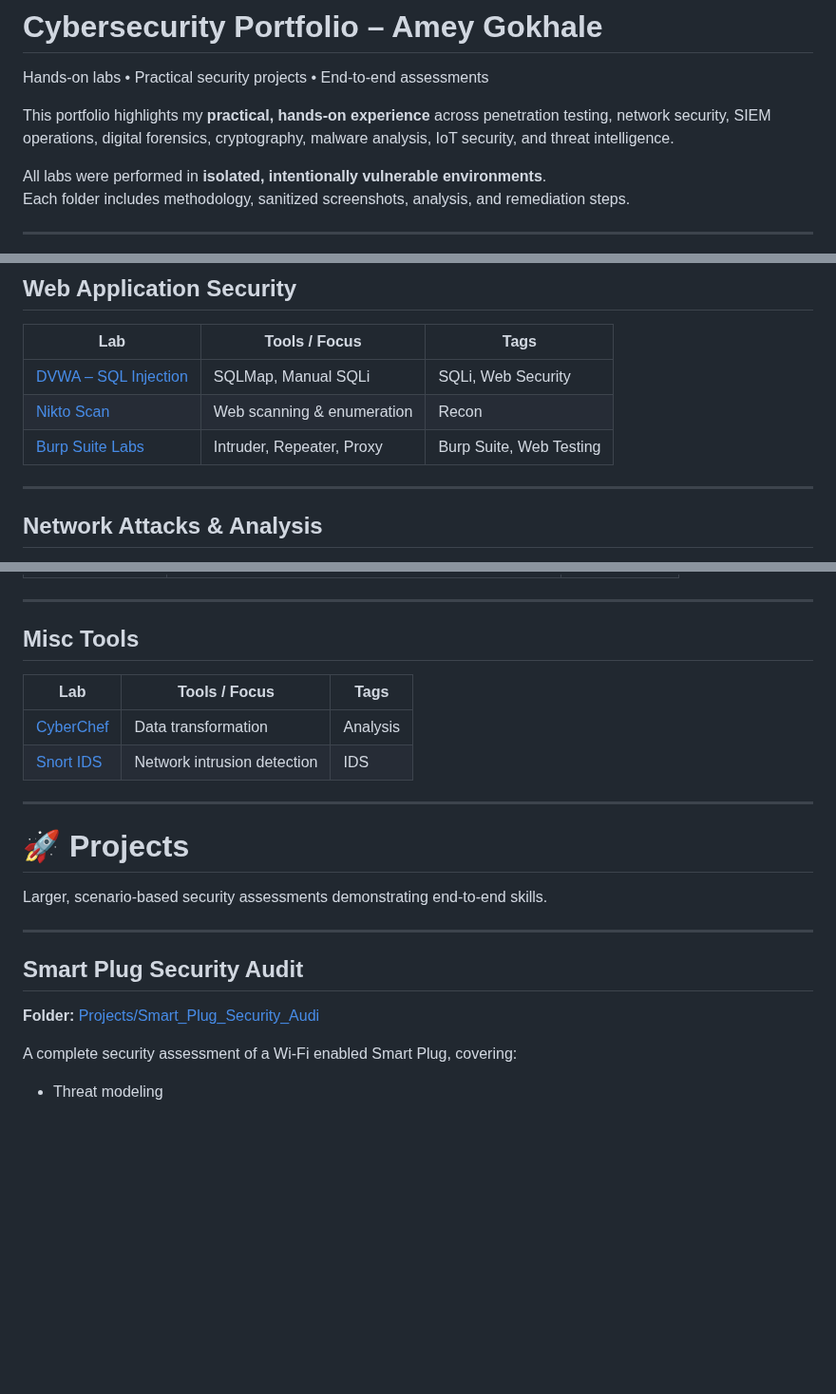
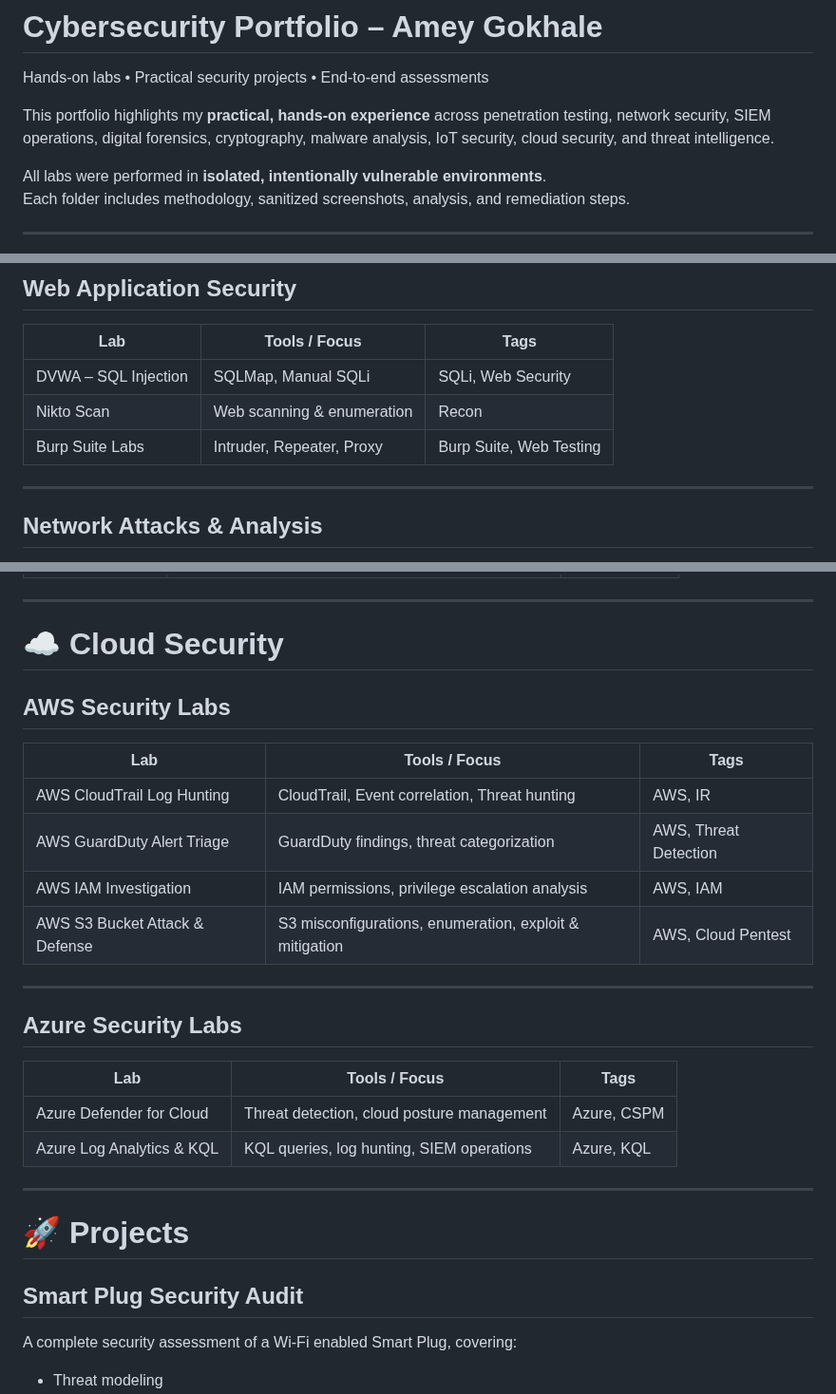
Before and after one commit to ameygokhale/Cyber-Portfolio-AmeyGokhale, a Markdown page: README.md, 3 parts joined by grey strips. Shown at 95% size. GitHub-like rendering; blank space fills up the shorter version.

```diff
--- a/README.md
+++ b/README.md
@@ -1,7 +1,7 @@
 # Cybersecurity Portfolio – Amey Gokhale
 Hands-on labs • Practical security projects • End-to-end assessments
 
-This portfolio highlights my **practical, hands-on experience** across penetration testing, network security, SIEM operations, digital forensics, cryptography, malware analysis, IoT security, and threat intelligence.
+This portfolio highlights my **practical, hands-on experience** across penetration testing, network security, SIEM operations, digital forensics, cryptography, malware analysis, IoT security, cloud security, and threat intelligence.
 
 All labs were performed in **isolated, intentionally vulnerable environments**.
 Each folder includes methodology, sanitized screenshots, analysis, and remediation steps.
@@ -17,9 +17,9 @@ Focused, tool-based cybersecurity exercises demonstrating real applied skills.
 
 | Lab | Tools / Focus | Tags |
 |-----|---------------|------|
-| [DVWA – SQL Injection](labs/dvwa-sqli/README.md) | SQLMap, Manual SQLi | SQLi, Web Security |
-| [Nikto Scan](labs/Nikto/README.md) | Web scanning & enumeration | Recon |
-| [Burp Suite Labs](labs/burpsuit/README.md) | Intruder, Repeater, Proxy | Burp Suite, Web Testing |
+| DVWA – SQL Injection | SQLMap, Manual SQLi | SQLi, Web Security |
+| Nikto Scan | Web scanning & enumeration | Recon |
+| Burp Suite Labs | Intruder, Repeater, Proxy | Burp Suite, Web Testing |
 
 ---
 
@@ -79,23 +79,31 @@ Focused, tool-based cybersecurity exercises demonstrating real applied skills.
 
 ---
 
-## Misc Tools
+# ☁️ Cloud Security
+
+## AWS Security Labs
 
 | Lab | Tools / Focus | Tags |
 |-----|---------------|------|
-| [CyberChef](labs/cyberchef/README.md) | Data transformation | Analysis |
-| [Snort IDS](labs/SnortREADME.md) | Network intrusion detection | IDS |
+| AWS CloudTrail Log Hunting | CloudTrail, Event correlation, Threat hunting | AWS, IR |
+| AWS GuardDuty Alert Triage | GuardDuty findings, threat categorization | AWS, Threat Detection |
+| AWS IAM Investigation | IAM permissions, privilege escalation analysis | AWS, IAM |
+| AWS S3 Bucket Attack & Defense | S3 misconfigurations, enumeration, exploit & mitigation | AWS, Cloud Pentest |
+
+---
+
+## Azure Security Labs
+
+| Lab | Tools / Focus | Tags |
+|-----|---------------|------|
+| Azure Defender for Cloud | Threat detection, cloud posture management | Azure, CSPM |
+| Azure Log Analytics & KQL | KQL queries, log hunting, SIEM operations | Azure, KQL |
 
 ---
 
 # 🚀 Projects
-Larger, scenario-based security assessments demonstrating end-to-end skills.
-
----
 
 ## Smart Plug Security Audit
-**Folder:** [Projects/Smart_Plug_Security_Audi](Projects/Smart_Plug_Security_Audi/README.md)
-
 A complete security assessment of a Wi-Fi enabled Smart Plug, covering:
 
 - Threat modeling
```
Also changed, not shown: other parts of README.md (+21 -21 lines).
